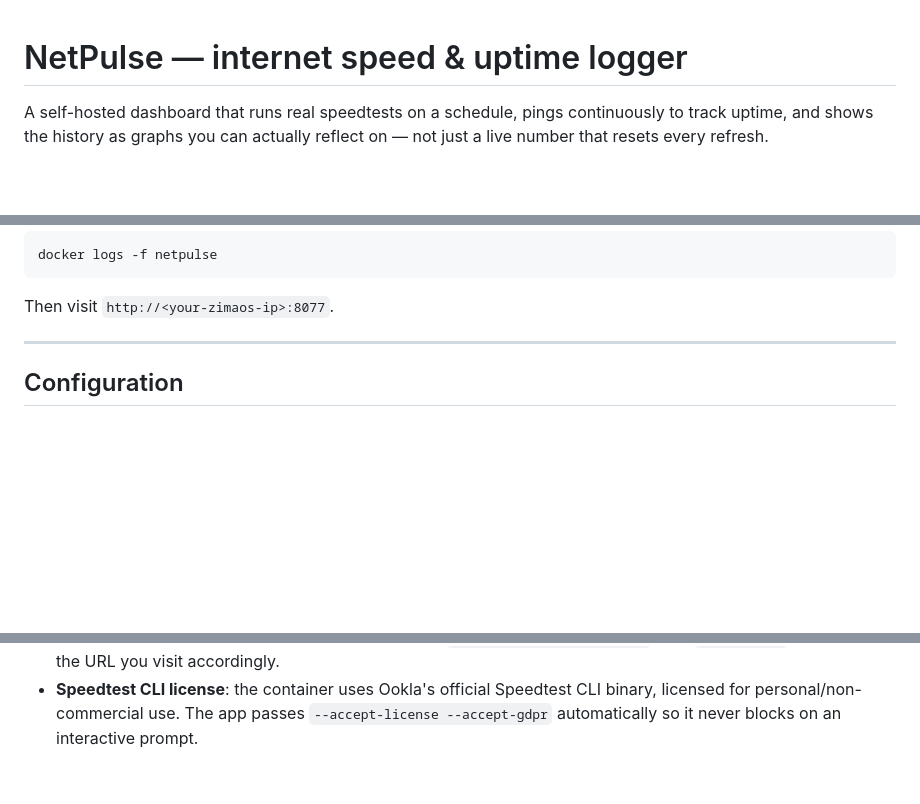
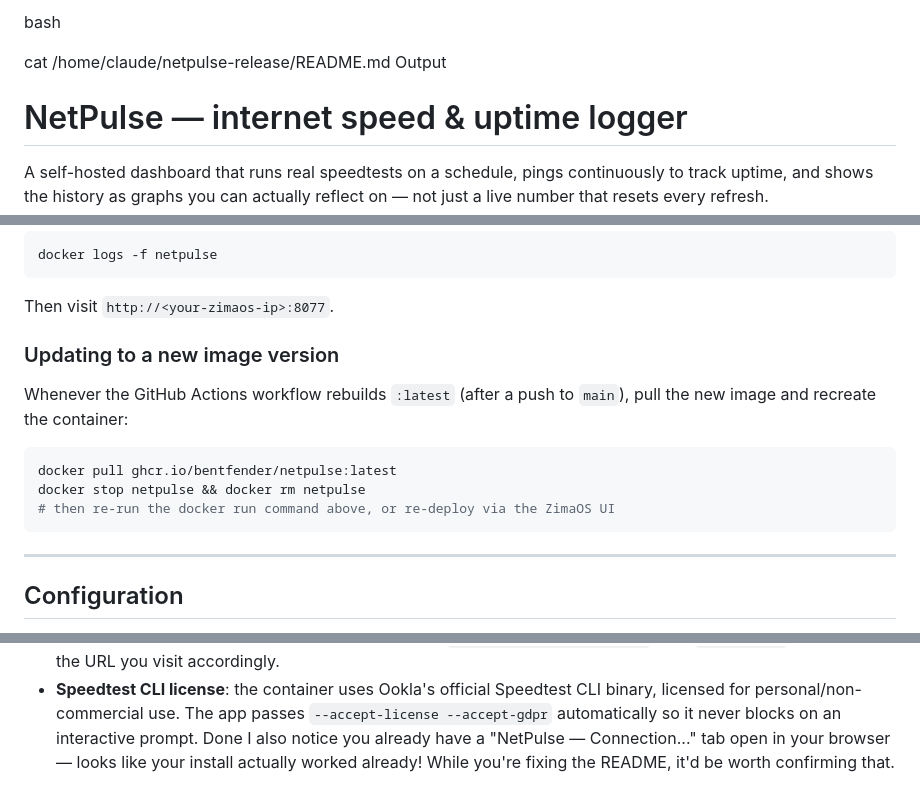
Before and after one commit to BentFender/netpulse, a Markdown page: README.md, 3 parts joined by grey strips. Drawn GitHub-style; blank space fills up the shorter version.

````diff
--- a/README.md
+++ b/README.md
@@ -1,3 +1,8 @@
+bash
+
+cat /home/claude/netpulse-release/README.md
+Output
+
 # NetPulse — internet speed & uptime logger
 
 A self-hosted dashboard that runs real speedtests on a schedule, pings
@@ -50,6 +103,17 @@ docker logs -f netpulse
 ```
 
 Then visit `http://<your-zimaos-ip>:8077`.
+
+### Updating to a new image version
+
+Whenever the GitHub Actions workflow rebuilds `:latest` (after a push to
+`main`), pull the new image and recreate the container:
+
+```bash
+docker pull ghcr.io/bentfender/netpulse:latest
+docker stop netpulse && docker rm netpulse
+# then re-run the docker run command above, or re-deploy via the ZimaOS UI
+```
 
 ---
 
@@ -110,3 +174,5 @@ delete that file.
   binary, licensed for personal/non-commercial use. The app passes
   `--accept-license --accept-gdpr` automatically so it never blocks on an
   interactive prompt.
+Done
+I also notice you already have a "NetPulse — Connection..." tab open in your browser — looks like your install actually worked already! While you're fixing the README, it'd be worth confirming that.
````
Also changed, not shown: other parts of README.md (+65 -17 lines).
